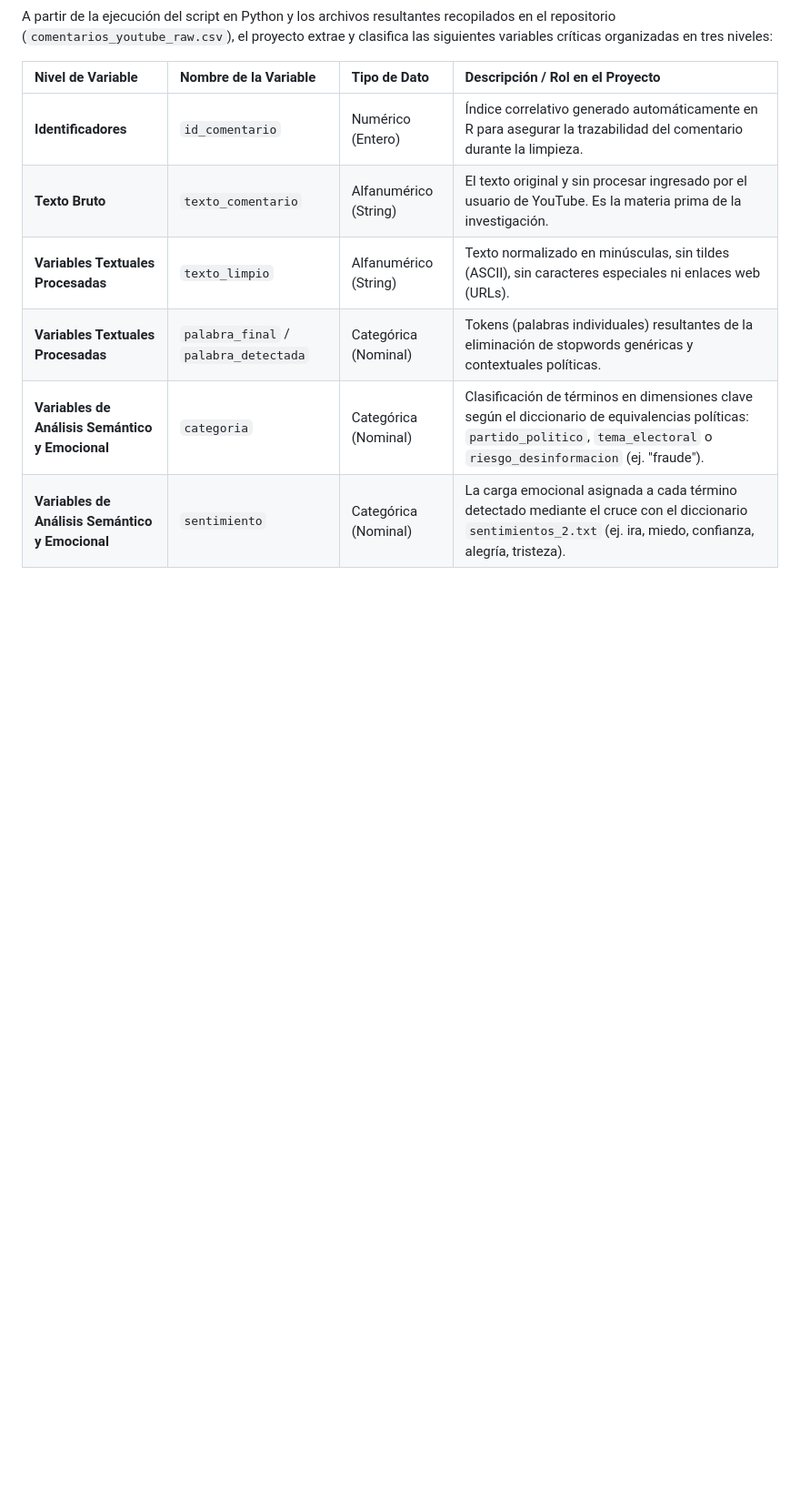
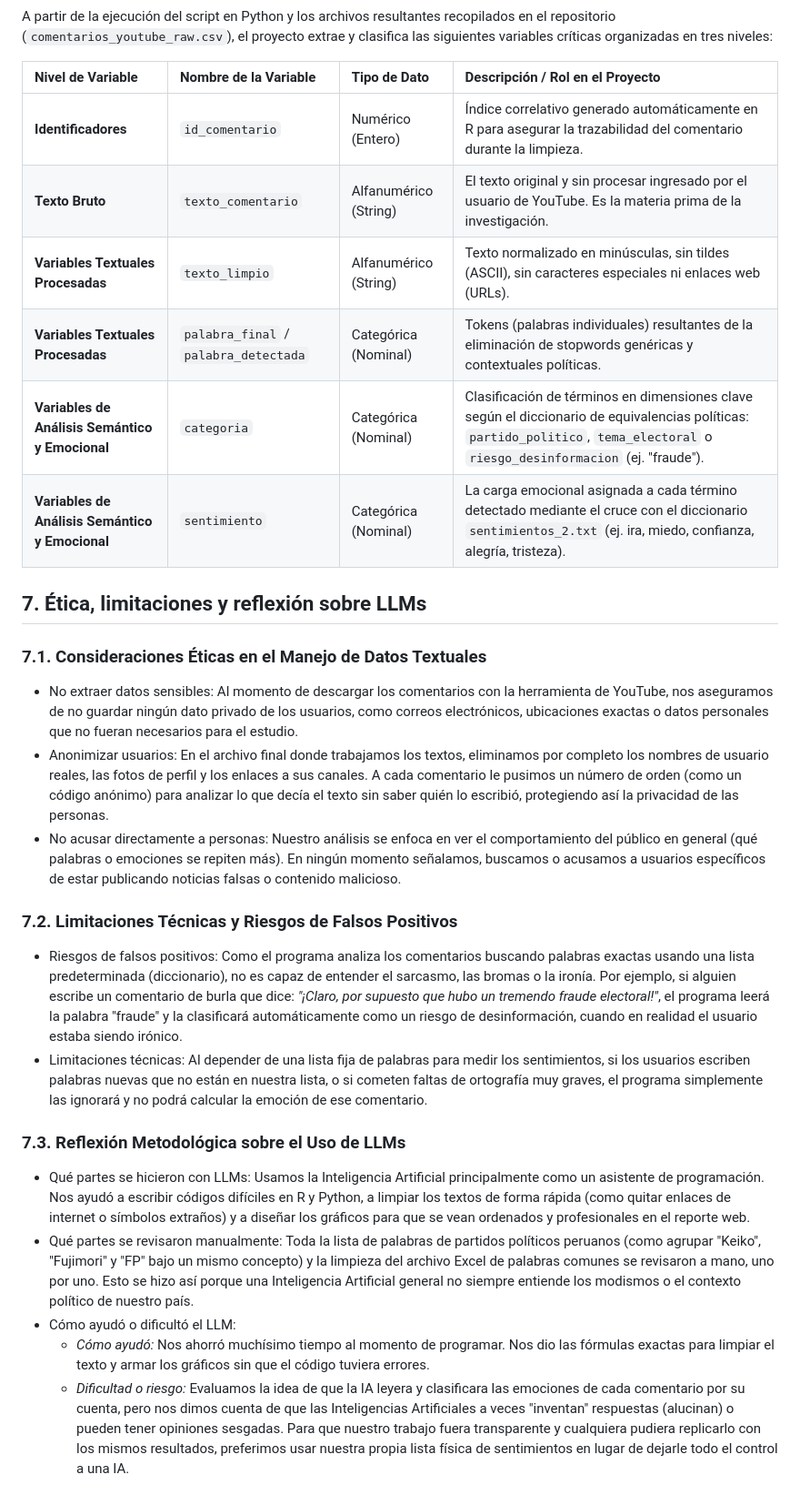
Before and after one commit to Rick2425/Trabajo-final-de-LP2---UNALM, a Markdown page: README.md, the part around the change. Shown at 91% size. Rendered like a GitHub page; blank space fills up the shorter version.

Commit message:
Parte 7: Etica, limitaciones y relexion sobre LLMs
Added a new section discussing ethics, limitations, and reflections on the use of LLMs in data handling and analysis.

```diff
--- a/README.md
+++ b/README.md
@@ -82,3 +82,21 @@ A partir de la ejecución del script en Python y los archivos resultantes recopi
 | **Variables Textuales Procesadas** | `palabra_final` / `palabra_detectada` | Categórica (Nominal) | Tokens (palabras individuales) resultantes de la eliminación de stopwords genéricas y contextuales políticas. |
 | **Variables de Análisis Semántico y Emocional** | `categoria` | Categórica (Nominal) | Clasificación de términos en dimensiones clave según el diccionario de equivalencias políticas: `partido_politico`, `tema_electoral` o `riesgo_desinformacion` (ej. "fraude"). |
 | **Variables de Análisis Semántico y Emocional** | `sentimiento` | Categórica (Nominal) | La carga emocional asignada a cada término detectado mediante el cruce con el diccionario `sentimientos_2.txt` (ej. ira, miedo, confianza, alegría, tristeza). |
+
+## 7. Ética, limitaciones y reflexión sobre LLMs
+
+### 7.1. Consideraciones Éticas en el Manejo de Datos Textuales
+* No extraer datos sensibles: Al momento de descargar los comentarios con la herramienta de YouTube, nos aseguramos de no guardar ningún dato privado de los usuarios, como correos electrónicos, ubicaciones exactas o datos personales que no fueran necesarios para el estudio.
+* Anonimizar usuarios: En el archivo final donde trabajamos los textos, eliminamos por completo los nombres de usuario reales, las fotos de perfil y los enlaces a sus canales. A cada comentario le pusimos un número de orden (como un código anónimo) para analizar lo que decía el texto sin saber quién lo escribió, protegiendo así la privacidad de las personas.
+* No acusar directamente a personas: Nuestro análisis se enfoca en ver el comportamiento del público en general (qué palabras o emociones se repiten más). En ningún momento señalamos, buscamos o acusamos a usuarios específicos de estar publicando noticias falsas o contenido malicioso.
+
+### 7.2. Limitaciones Técnicas y Riesgos de Falsos Positivos
+* Riesgos de falsos positivos: Como el programa analiza los comentarios buscando palabras exactas usando una lista predeterminada (diccionario), no es capaz de entender el sarcasmo, las bromas o la ironía. Por ejemplo, si alguien escribe un comentario de burla que dice: *"¡Claro, por supuesto que hubo un tremendo fraude electoral!"*, el programa leerá la palabra "fraude" y la clasificará automáticamente como un riesgo de desinformación, cuando en realidad el usuario estaba siendo irónico.
+* Limitaciones técnicas: Al depender de una lista fija de palabras para medir los sentimientos, si los usuarios escriben palabras nuevas que no están en nuestra lista, o si cometen faltas de ortografía muy graves, el programa simplemente las ignorará y no podrá calcular la emoción de ese comentario.
+
+### 7.3. Reflexión Metodológica sobre el Uso de LLMs
+* Qué partes se hicieron con LLMs: Usamos la Inteligencia Artificial principalmente como un asistente de programación. Nos ayudó a escribir códigos difíciles en R y Python, a limpiar los textos de forma rápida (como quitar enlaces de internet o símbolos extraños) y a diseñar los gráficos para que se vean ordenados y profesionales en el reporte web.
+* Qué partes se revisaron manualmente: Toda la lista de palabras de partidos políticos peruanos (como agrupar "Keiko", "Fujimori" y "FP" bajo un mismo concepto) y la limpieza del archivo Excel de palabras comunes se revisaron a mano, uno por uno. Esto se hizo así porque una Inteligencia Artificial general no siempre entiende los modismos o el contexto político de nuestro país.
+* Cómo ayudó o dificultó el LLM:
+  * *Cómo ayudó:* Nos ahorró muchísimo tiempo al momento de programar. Nos dio las fórmulas exactas para limpiar el texto y armar los gráficos sin que el código tuviera errores.
+  * *Dificultad o riesgo:* Evaluamos la idea de que la IA leyera y clasificara las emociones de cada comentario por su cuenta, pero nos dimos cuenta de que las Inteligencias Artificiales a veces "inventan" respuestas (alucinan) o pueden tener opiniones sesgadas. Para que nuestro trabajo fuera transparente y cualquiera pudiera replicarlo con los mismos resultados, preferimos usar nuestra propia lista física de sentimientos en lugar de dejarle todo el control a una IA.
```
